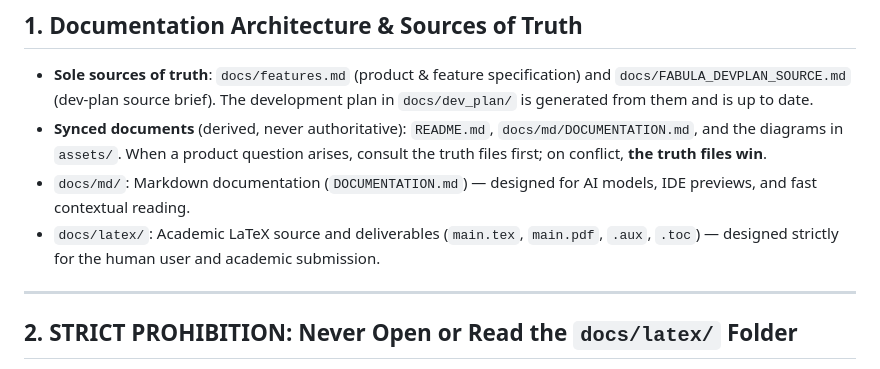
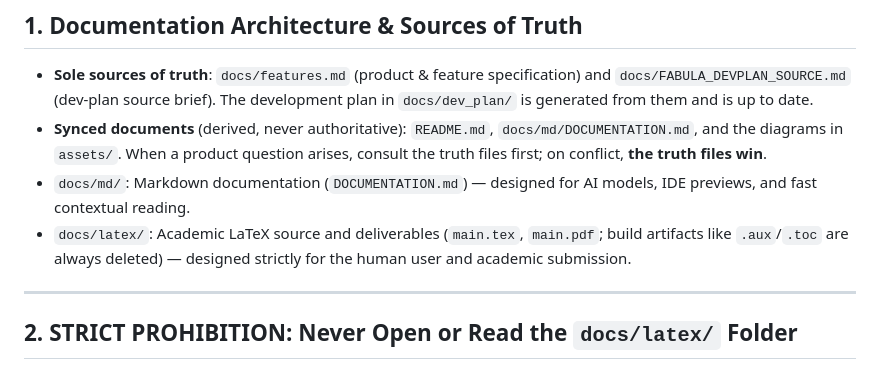
Before and after one commit to HassanNawaz14/Fabula, a Markdown page: AGENTS.md, the part around the change. Rendered like a GitHub page.

Commit message:
Clarify LaTeX folder contents in AGENTS.md

```diff
--- a/AGENTS.md
+++ b/AGENTS.md
@@ -4,7 +4,7 @@
 - **Sole sources of truth**: `docs/features.md` (product & feature specification) and `docs/FABULA_DEVPLAN_SOURCE.md` (dev-plan source brief). The development plan in `docs/dev_plan/` is generated from them and is up to date.
 - **Synced documents** (derived, never authoritative): `README.md`, `docs/md/DOCUMENTATION.md`, and the diagrams in `assets/`. When a product question arises, consult the truth files first; on conflict, **the truth files win**.
 - `docs/md/`: Markdown documentation (`DOCUMENTATION.md`) — designed for AI models, IDE previews, and fast contextual reading.
-- `docs/latex/`: Academic LaTeX source and deliverables (`main.tex`, `main.pdf`, `.aux`, `.toc`) — designed strictly for the human user and academic submission.
+- `docs/latex/`: Academic LaTeX source and deliverables (`main.tex`, `main.pdf`; build artifacts like `.aux`/`.toc` are always deleted) — designed strictly for the human user and academic submission.
 
 ---
 
```
